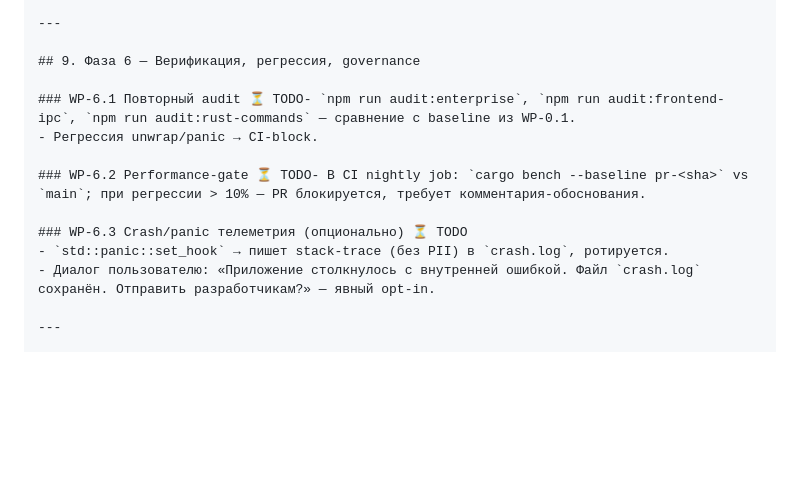
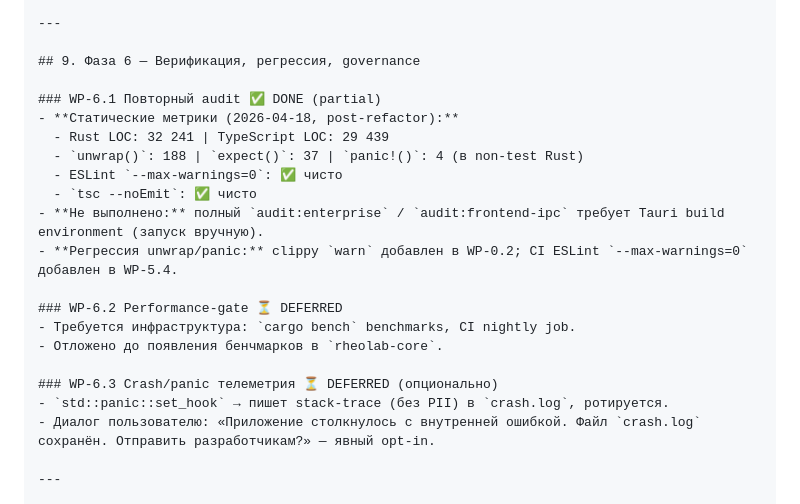
Before and after one commit to lunin02118-ops/rheolab, a Markdown page: docs/REFACTORING_DEEP_PLAN.md, the part around the change. Drawn GitHub-style; blank space fills up the shorter version.

Commit message:
docs(WP-6.1): record post-refactor metrics, defer WP-6.2/6.3
Post-refactor static metrics:
- Rust: 32241 LOC, 188 unwrap / 37 expect / 4 panic
- TypeScript: 29439 LOC, ESLint clean, tsc clean
- Full enterprise audits deferred (require Tauri build env)
- WP-6.2 (performance gate) and WP-6.3 (crash telemetry) deferred

```diff
--- a/docs/REFACTORING_DEEP_PLAN.md
+++ b/docs/REFACTORING_DEEP_PLAN.md
@@ -429,12 +429,20 @@ Specta интеграция уже работает:
 
 ## 9. Фаза 6 — Верификация, регрессия, governance
 
-### WP-6.1 Повторный audit ⏳ TODO- `npm run audit:enterprise`, `npm run audit:frontend-ipc`, `npm run audit:rust-commands` — сравнение с baseline из WP-0.1.
-- Регрессия unwrap/panic → CI-block.
+### WP-6.1 Повторный audit ✅ DONE (partial)
+- **Статические метрики (2026-04-18, post-refactor):**
+  - Rust LOC: 32 241 | TypeScript LOC: 29 439
+  - `unwrap()`: 188 | `expect()`: 37 | `panic!()`: 4 (в non-test Rust)
+  - ESLint `--max-warnings=0`: ✅ чисто
+  - `tsc --noEmit`: ✅ чисто
+- **Не выполнено:** полный `audit:enterprise` / `audit:frontend-ipc` требует Tauri build environment (запуск вручную).
+- **Регрессия unwrap/panic:** clippy `warn` добавлен в WP-0.2; CI ESLint `--max-warnings=0` добавлен в WP-5.4.
 
-### WP-6.2 Performance-gate ⏳ TODO- В CI nightly job: `cargo bench --baseline pr-<sha>` vs `main`; при регрессии > 10% — PR блокируется, требует комментария-обоснования.
+### WP-6.2 Performance-gate ⏳ DEFERRED
+- Требуется инфраструктура: `cargo bench` benchmarks, CI nightly job.
+- Отложено до появления бенчмарков в `rheolab-core`.
 
-### WP-6.3 Crash/panic телеметрия (опционально) ⏳ TODO
+### WP-6.3 Crash/panic телеметрия ⏳ DEFERRED (опционально)
 - `std::panic::set_hook` → пишет stack-trace (без PII) в `crash.log`, ротируется.
 - Диалог пользователю: «Приложение столкнулось с внутренней ошибкой. Файл `crash.log` сохранён. Отправить разработчикам?» — явный opt-in.
 
```
